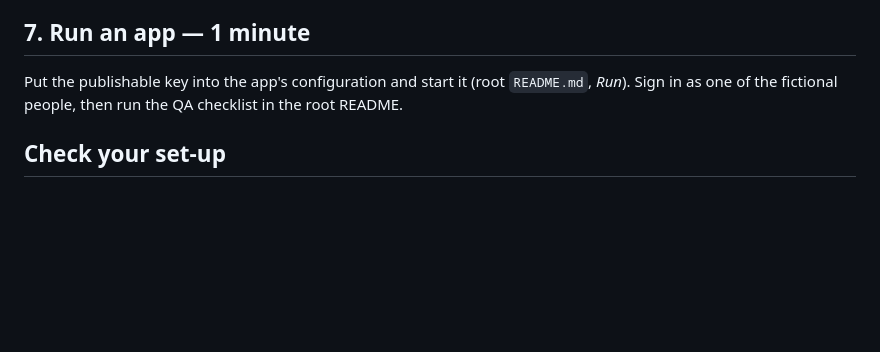
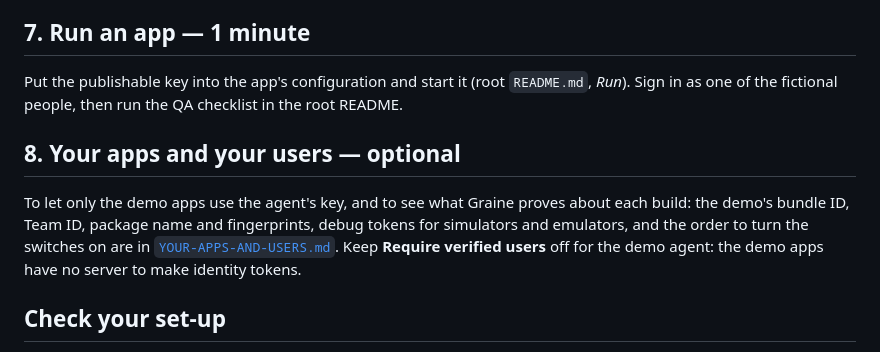
Before and after one commit to GraineAI/inapp-demo, a Markdown page: agent-setup/SETUP.md, the part around the change. Rendered like a GitHub page; blank space fills up the shorter version.

```diff
--- a/agent-setup/SETUP.md
+++ b/agent-setup/SETUP.md
@@ -80,6 +80,12 @@ for both), the same `actions.json`, its own name on incoming calls. Copy its pub
 Put the publishable key into the app's configuration and start it (root `README.md`, *Run*). Sign in as
 one of the fictional people, then run the QA checklist in the root README.
 
+## 8. Your apps and your users — optional
+To let only the demo apps use the agent's key, and to see what Graine proves about each build: the demo's bundle ID,
+Team ID, package name and fingerprints, debug tokens for simulators and emulators, and the order to turn the
+switches on are in [`YOUR-APPS-AND-USERS.md`](YOUR-APPS-AND-USERS.md). Keep **Require verified users** off for the
+demo agent: the demo apps have no server to make identity tokens.
+
 ## Check your set-up
 - **The app says the key was refused** → Allowed domains lacks `app://`, or the key is from another agent.
 - **The agent says it cannot do something the app shows** → App actions were imported but not saved.
```
Also changed, not shown: agent-setup/YOUR-APPS-AND-USERS.md (added, +112 -0 lines).
